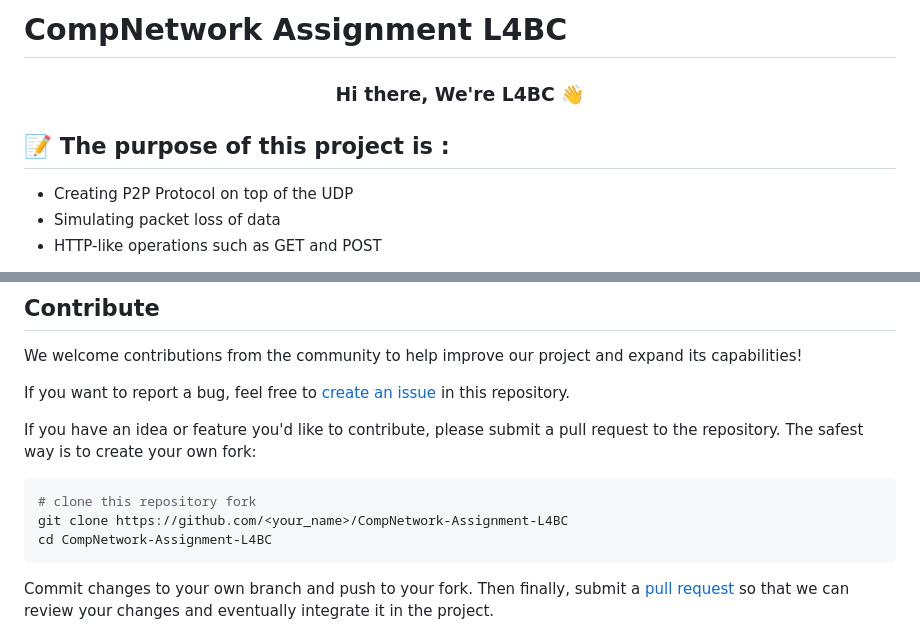
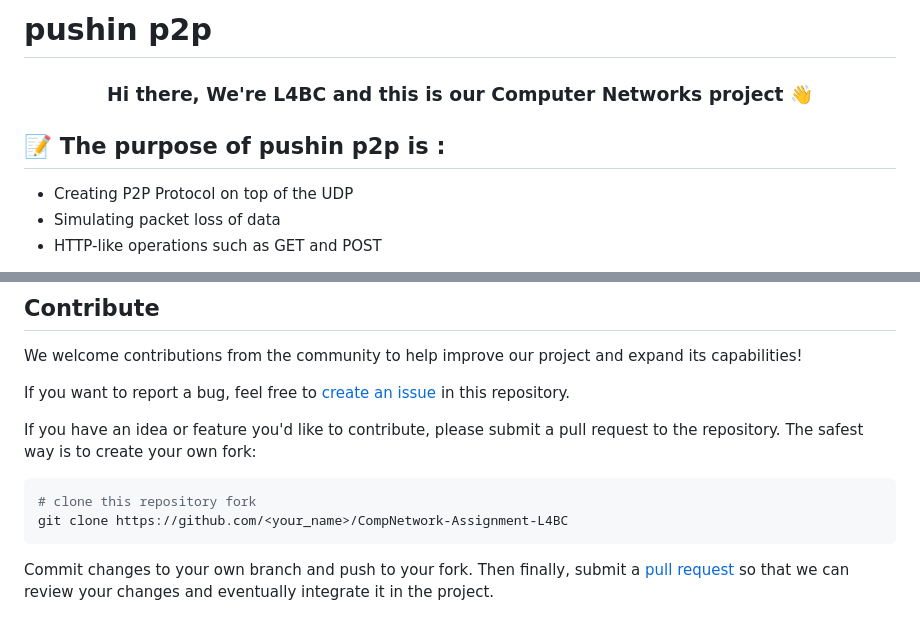
Before and after one commit to JugBones/Pushin-P2P, a Markdown page: README.md, 2 parts joined by grey strips. Drawn GitHub-style.

Commit message:
alysha's update

````diff
--- a/README.md
+++ b/README.md
@@ -1,11 +1,11 @@
 
-# CompNetwork Assignment L4BC
+# pushin p2p
 
 <h3 align="center">
-Hi there, We're L4BC</a> 👋
+Hi there, We're L4BC and this is our Computer Networks project</a> 👋
 </h3>
 
-## 📝 The purpose of this project is :
+## 📝 The purpose of pushin p2p is :
 
 - Creating P2P Protocol on top of the UDP
 - Simulating packet loss of data
@@ -99,7 +99,6 @@ If you have an idea or feature you'd like to contribute, please submit a pull re
 ```bash
 # clone this repository fork
 git clone https://github.com/<your_name>/CompNetwork-Assignment-L4BC
-cd CompNetwork-Assignment-L4BC
 ```
 Commit changes to your own branch and push to your fork. Then finally, submit a [pull request](https://github.com/JugBones/CompNetwork-Assignment-L4BC/pulls) so that we can review your changes and eventually integrate it in the project.
 
````
